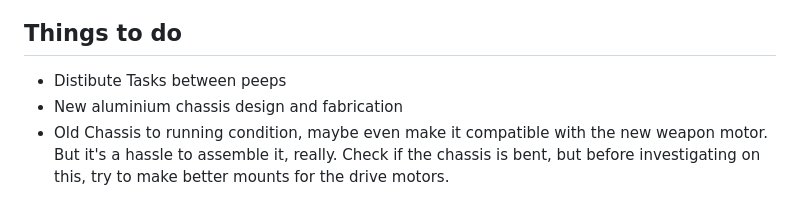
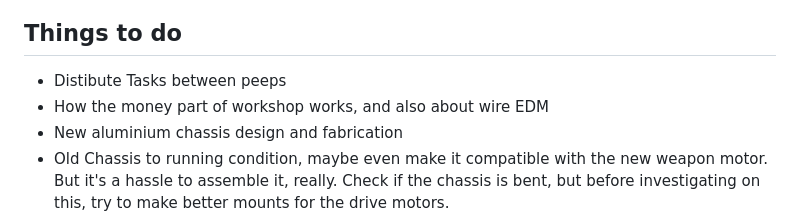
Before and after one commit to RoboWars-IIT-Mandi/ResourcesAndNotes, a Markdown page: README.md, the part around the change. Rendered like a GitHub page.

```diff
--- a/README.md
+++ b/README.md
@@ -2,6 +2,7 @@ Dikkat kahi bhi hoti to heat ki hoti\
 
 ## Things to do
 - Distibute Tasks between peeps
+- How the money part of workshop works, and also about wire EDM
 - New aluminium chassis design and fabrication
 - Old Chassis to running condition, maybe even make it compatible with the new weapon motor. But it's a hassle to assemble it, really. Check if the chassis is bent, but before investigating on this, try to make better mounts for the drive motors.
 - Fresher's ke liye readme
```
